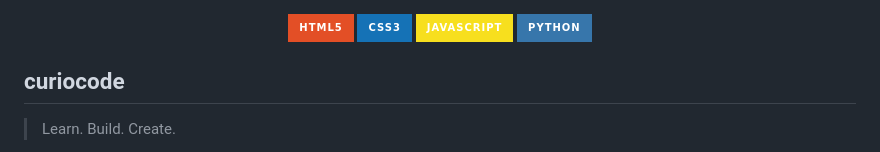
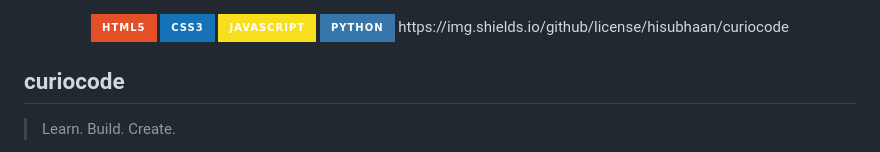
Before and after one commit to hisubhaan/curiocode, a Markdown page: README.md, the part around the change. GitHub-like rendering; badges without logos.

Commit message:
Add license badge to README
Added a license badge to the README.

```diff
--- a/README.md
+++ b/README.md
@@ -4,6 +4,8 @@
   <img src="https://img.shields.io/badge/CSS3-1572B6?style=for-the-badge&logo=css3&logoColor=white"/>
   <img src="https://img.shields.io/badge/JavaScript-F7DF1E?style=for-the-badge&logo=javascript&logoColor=black"/>
   <img src="https://img.shields.io/badge/Python-3776AB?style=for-the-badge&logo=python&logoColor=white"/>
+  https://img.shields.io/github/license/hisubhaan/curiocode
+
 </p>
 
 ## curiocode
```
